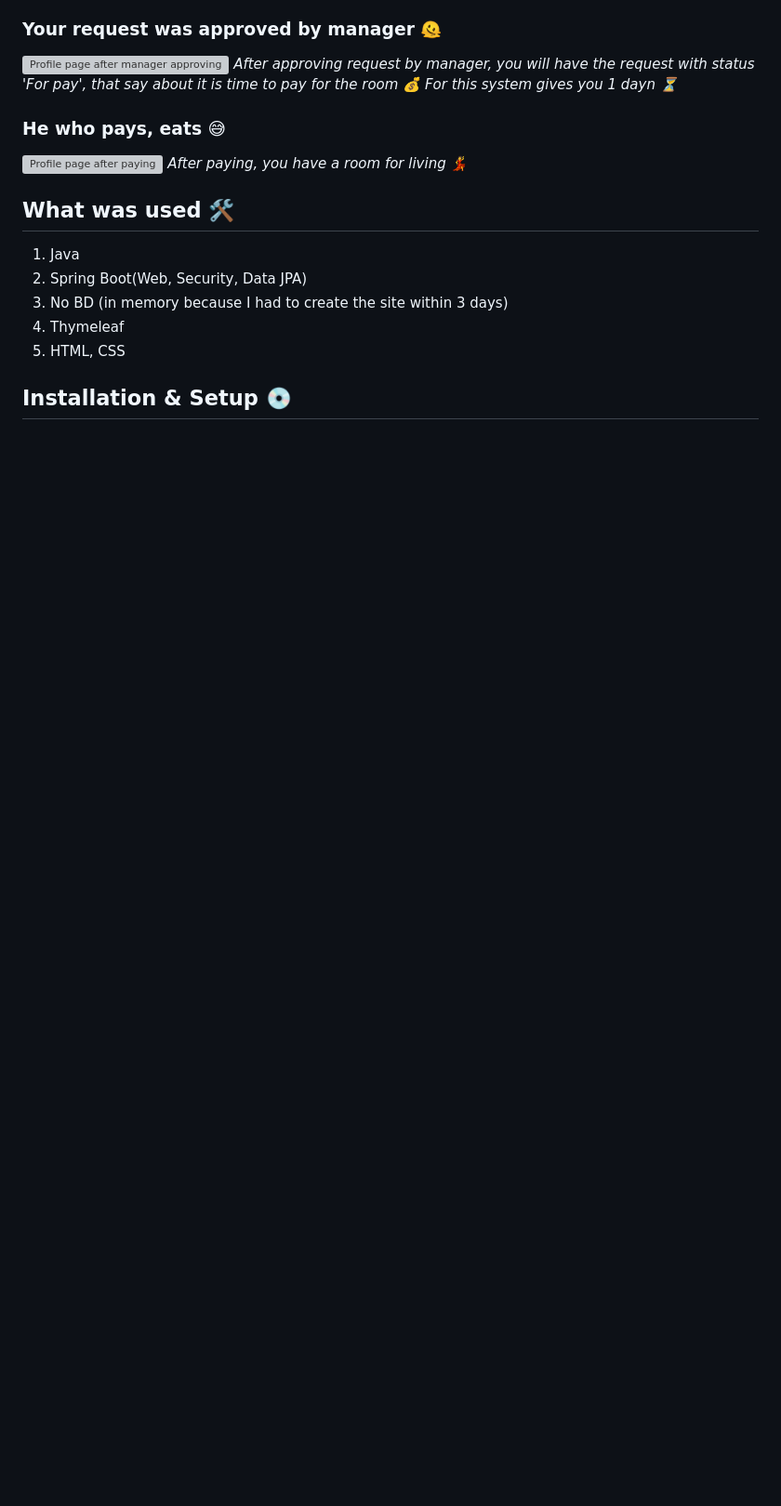
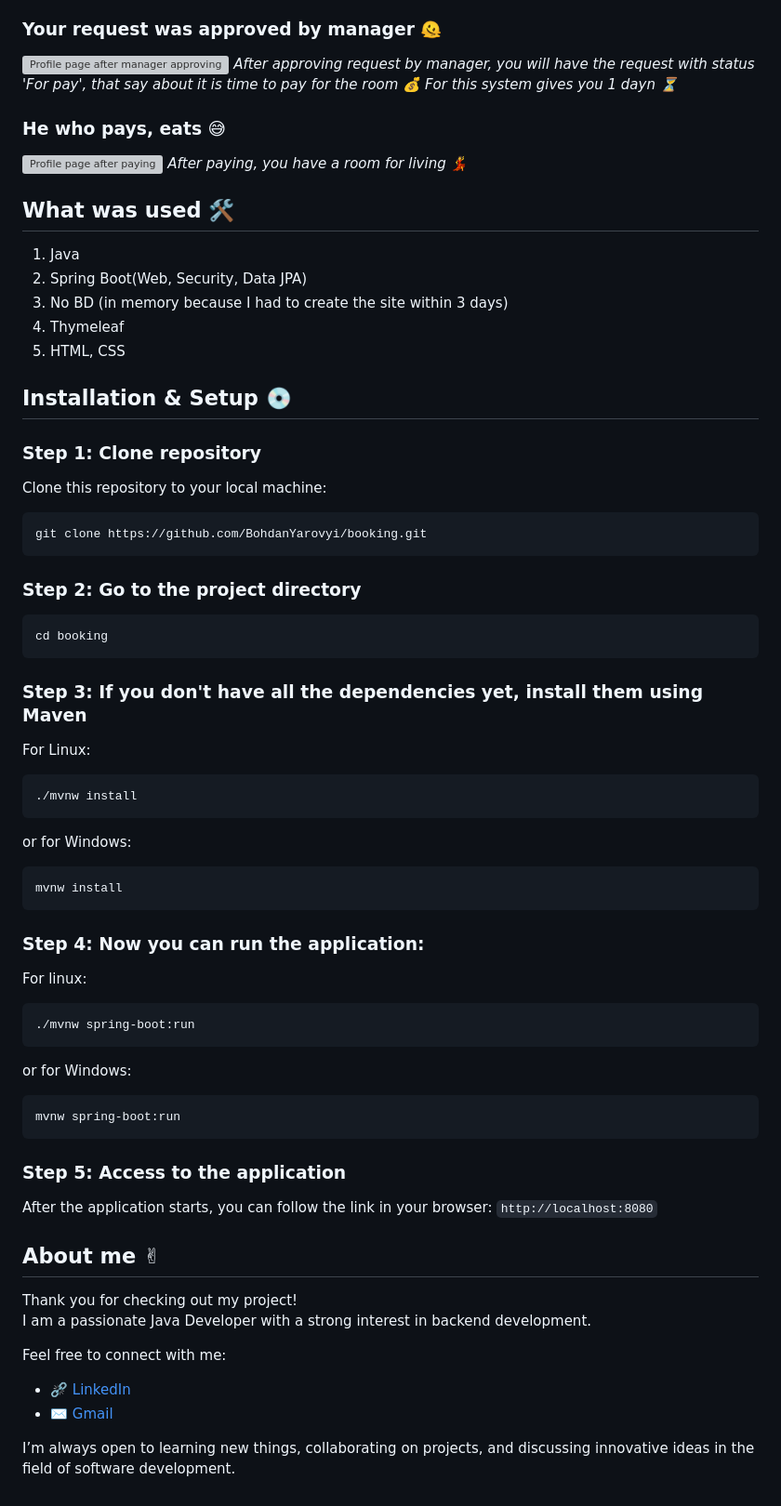
Before and after one commit to BohdanYarovoy/booking, a Markdown page: README.md, the part around one of its changes. Shown at 93% size. Rendered like a GitHub page; blank space fills up the shorter version; grey boxes are pictures that could not be loaded.

````diff
--- a/README.md
+++ b/README.md
@@ -73,3 +73,48 @@
 5. HTML, CSS
 
 ## Installation & Setup 💿
+
+### Step 1: Clone repository
+Clone this repository to your local machine:
+```bash
+git clone https://github.com/BohdanYarovyi/booking.git
+```
+
+### Step 2: Go to the project directory
+```bash
+cd booking
+```
+
+### Step 3: If you don't have all the dependencies yet, install them using Maven
+For Linux:
+```
+./mvnw install
+```
+or for Windows:
+```
+mvnw install
+```
+
+### Step 4: Now you can run the application:
+For linux:
+```
+./mvnw spring-boot:run
+```
+or for Windows:
+```
+mvnw spring-boot:run
+```
+
+### Step 5: Access to the application
+After the application starts, you can follow the link in your browser: `http://localhost:8080`
+
+## About me ✌
+Thank you for checking out my project!
+I am a passionate Java Developer with a strong interest in backend development.
+
+Feel free to connect with me:
+
+- ⛓️‍💥 [LinkedIn](https://www.linkedin.com/in/%D0%B1%D0%BE%D0%B3%D0%B4%D0%B0%D0%BD-%D1%8F%D1%80%D0%BE%D0%B2%D0%B8%D0%B9-6a4445252/?locale=en_US)
+- ✉️ [Gmail](mailto:bogdan.yarovoy.01@gmail.com)
+
+I’m always open to learning new things, collaborating on projects, and discussing innovative ideas in the field of software development.
````
Also changed, not shown: other parts of README.md (+1 -1 lines).
